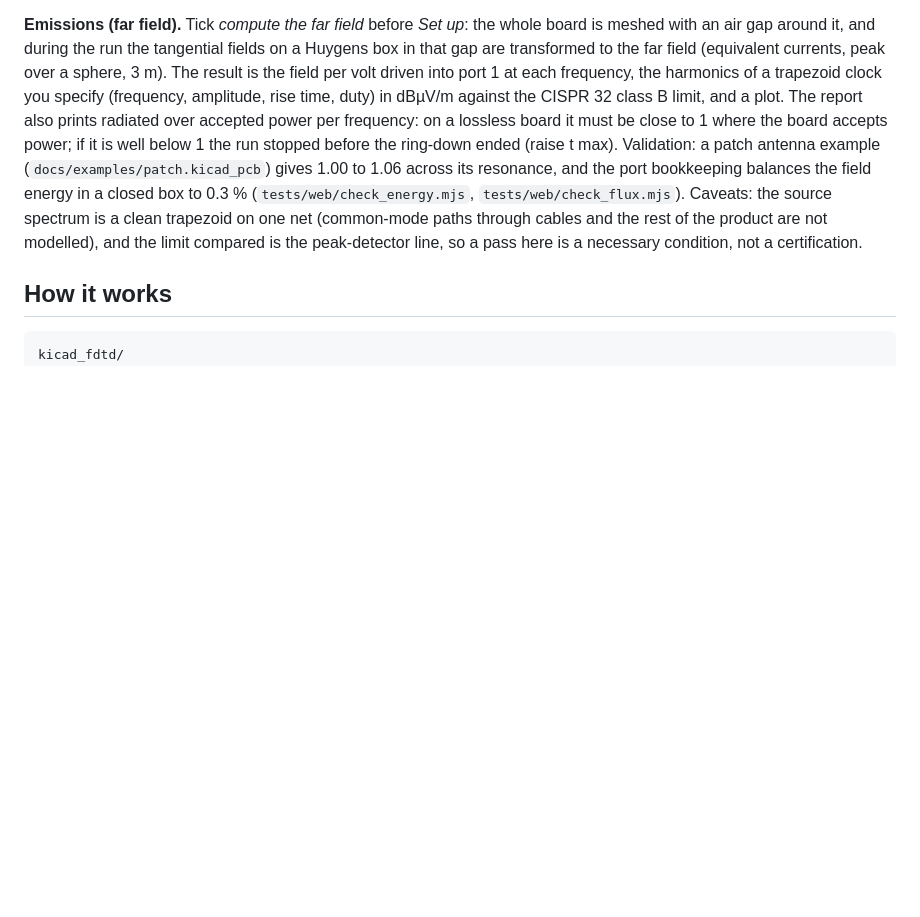
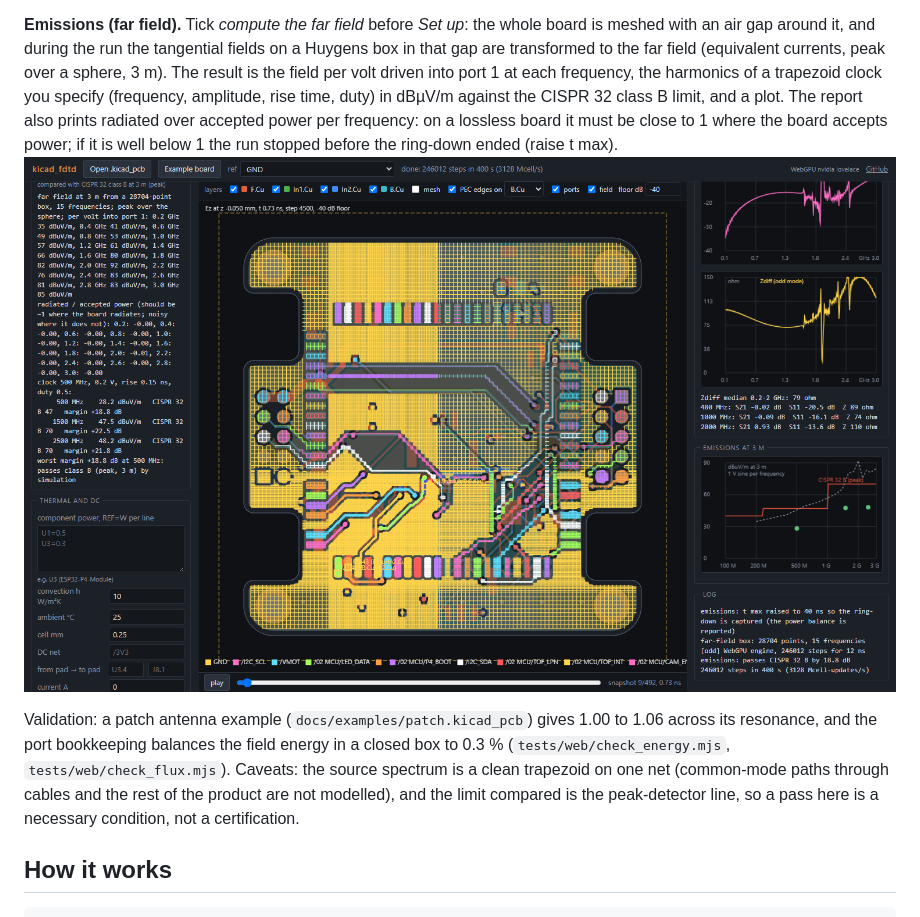
Before and after one commit to Jerome-Graves/kicad_fdtd, a Markdown page: README.md, the part around the change. Rendered like a GitHub page; pictures changed too: docs/webapp_emc.png (added); blank space fills up the shorter version.

Commit message:
README: emissions panel screenshot (Vision CSI clock); screenshot driver takes a board, pair, ports and clock

```diff
--- a/README.md
+++ b/README.md
@@ -102,7 +102,9 @@ The result is the field per volt driven into port 1 at each frequency, the harmo
 trapezoid clock you specify (frequency, amplitude, rise time, duty) in dBµV/m against the
 CISPR 32 class B limit, and a plot. The report also prints radiated over accepted power per
 frequency: on a lossless board it must be close to 1 where the board accepts power; if it is
-well below 1 the run stopped before the ring-down ended (raise t max). Validation: a patch
+well below 1 the run stopped before the ring-down ended (raise t max). ![Emissions: the Vision board's CSI clock pair driven as a 500 MHz, 0.2 V differential clock, whole board meshed, harmonics against the CISPR 32 class B limit, worst margin +18.8 dB](docs/webapp_emc.png)
+
+Validation: a patch
 antenna example (`docs/examples/patch.kicad_pcb`) gives 1.00 to 1.06 across its resonance,
 and the port bookkeeping balances the field energy in a closed box to 0.3 %
 (`tests/web/check_energy.mjs`, `tests/web/check_flux.mjs`). Caveats: the source spectrum is
```
Also changed, not shown: 1 other file.
